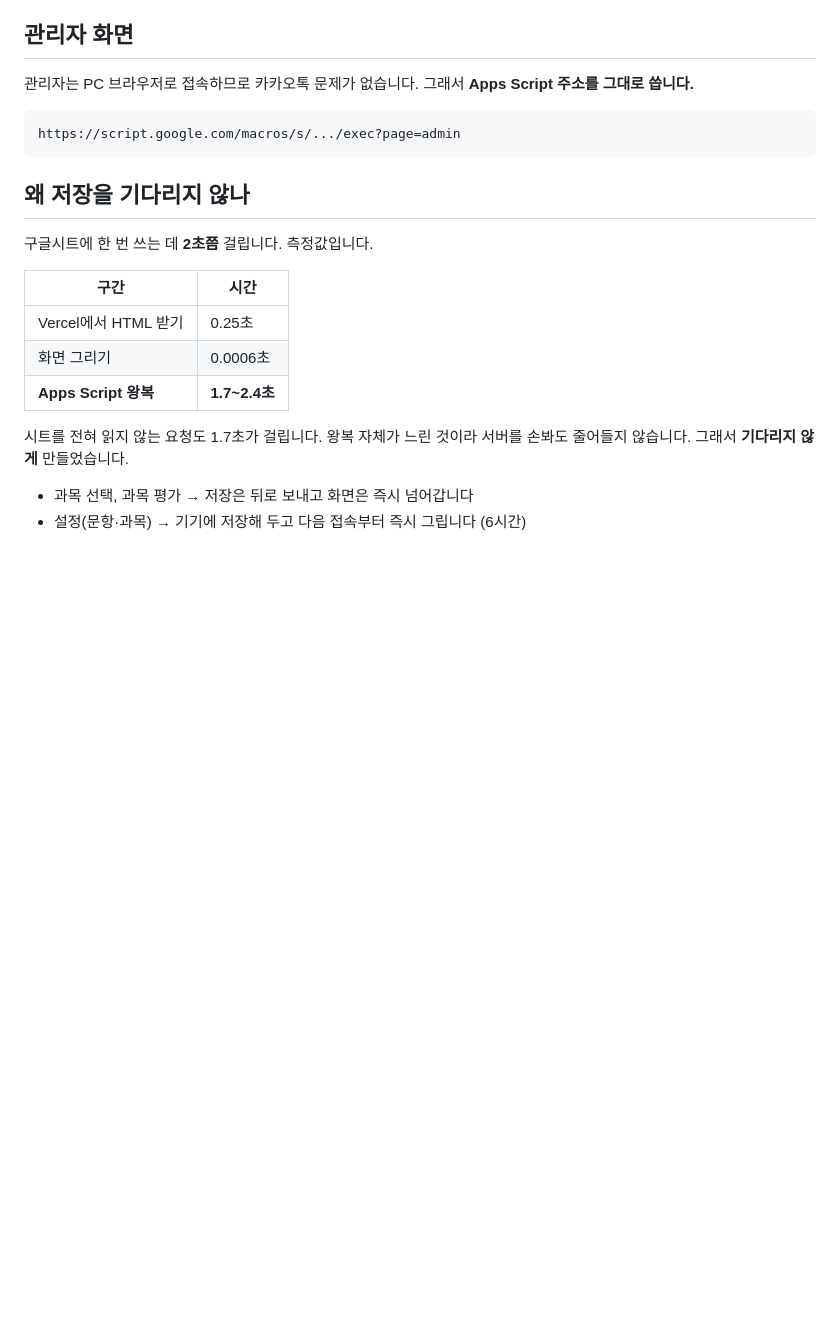
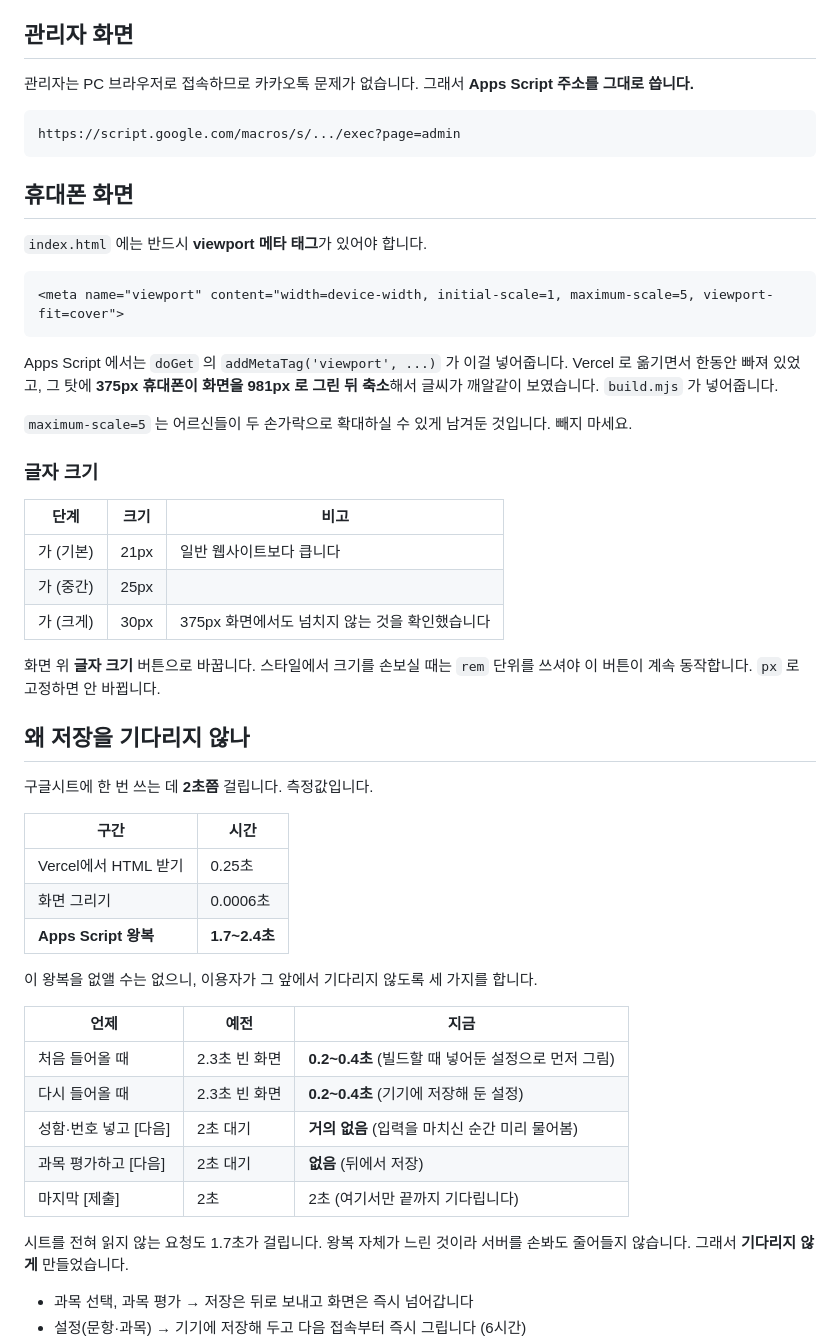
Before and after one commit to bachteardc-rgb/dcsenior-lecture-eval, a Markdown page: README.md, the part around the change. GitHub-like rendering; blank space fills up the shorter version.

Commit message:
README에 휴대폰 화면 주의사항과 개선 후 측정값 기록

````diff
--- a/README.md
+++ b/README.md
@@ -108,6 +108,32 @@ Apps Script는 **저장만으로는 `/exec` 에 반영되지 않습니다.**
 https://script.google.com/macros/s/.../exec?page=admin
 ```
 
+## 휴대폰 화면
+
+`index.html` 에는 반드시 **viewport 메타 태그**가 있어야 합니다.
+
+```html
+<meta name="viewport" content="width=device-width, initial-scale=1, maximum-scale=5, viewport-fit=cover">
+```
+
+Apps Script 에서는 `doGet` 의 `addMetaTag('viewport', ...)` 가 이걸 넣어줍니다.
+Vercel 로 옮기면서 한동안 빠져 있었고, 그 탓에 **375px 휴대폰이 화면을 981px 로
+그린 뒤 축소**해서 글씨가 깨알같이 보였습니다. `build.mjs` 가 넣어줍니다.
+
+`maximum-scale=5` 는 어르신들이 두 손가락으로 확대하실 수 있게 남겨둔 것입니다.
+빼지 마세요.
+
+### 글자 크기
+
+| 단계 | 크기 | 비고 |
+|---|---|---|
+| 가 (기본) | 21px | 일반 웹사이트보다 큽니다 |
+| 가 (중간) | 25px | |
+| 가 (크게) | 30px | 375px 화면에서도 넘치지 않는 것을 확인했습니다 |
+
+화면 위 **글자 크기** 버튼으로 바꿉니다. 스타일에서 크기를 손보실 때는
+`rem` 단위를 쓰셔야 이 버튼이 계속 동작합니다. `px` 로 고정하면 안 바뀝니다.
+
 ## 왜 저장을 기다리지 않나
 
 구글시트에 한 번 쓰는 데 **2초쯤** 걸립니다. 측정값입니다.
@@ -117,6 +143,16 @@ https://script.google.com/macros/s/.../exec?page=admin
 | Vercel에서 HTML 받기 | 0.25초 |
 | 화면 그리기 | 0.0006초 |
 | **Apps Script 왕복** | **1.7~2.4초** |
+
+이 왕복을 없앨 수는 없으니, 이용자가 그 앞에서 기다리지 않도록 세 가지를 합니다.
+
+| 언제 | 예전 | 지금 |
+|---|---|---|
+| 처음 들어올 때 | 2.3초 빈 화면 | **0.2~0.4초** (빌드할 때 넣어둔 설정으로 먼저 그림) |
+| 다시 들어올 때 | 2.3초 빈 화면 | **0.2~0.4초** (기기에 저장해 둔 설정) |
+| 성함·번호 넣고 [다음] | 2초 대기 | **거의 없음** (입력을 마치신 순간 미리 물어봄) |
+| 과목 평가하고 [다음] | 2초 대기 | **없음** (뒤에서 저장) |
+| 마지막 [제출] | 2초 | 2초 (여기서만 끝까지 기다립니다) |
 
 시트를 전혀 읽지 않는 요청도 1.7초가 걸립니다. 왕복 자체가 느린 것이라
 서버를 손봐도 줄어들지 않습니다. 그래서 **기다리지 않게** 만들었습니다.
````
